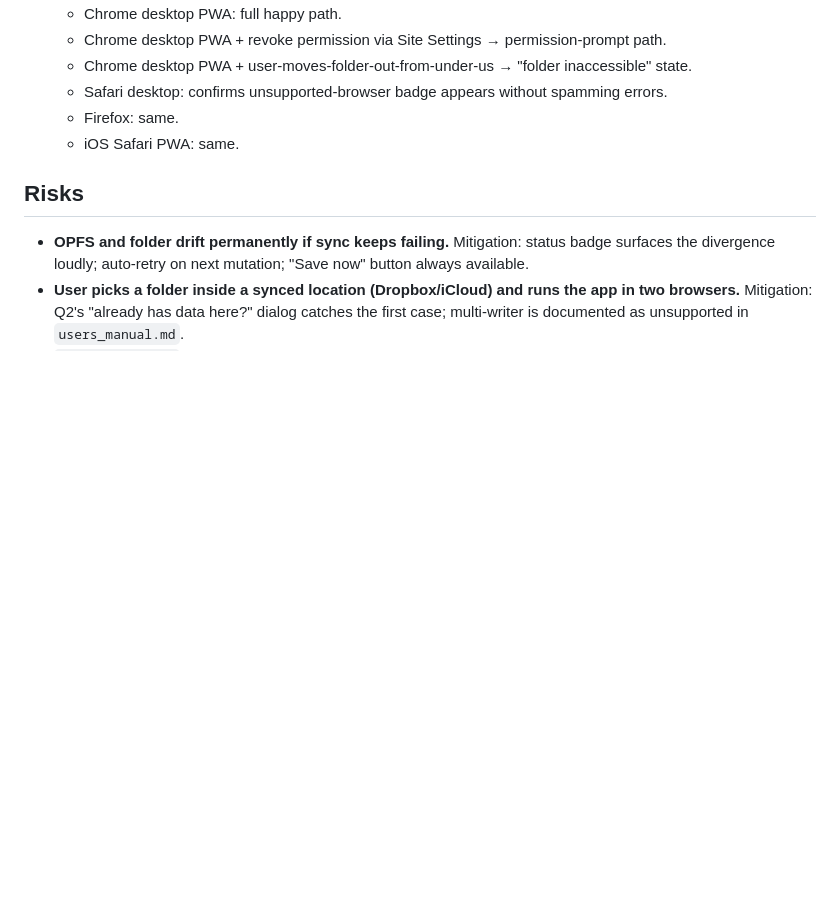
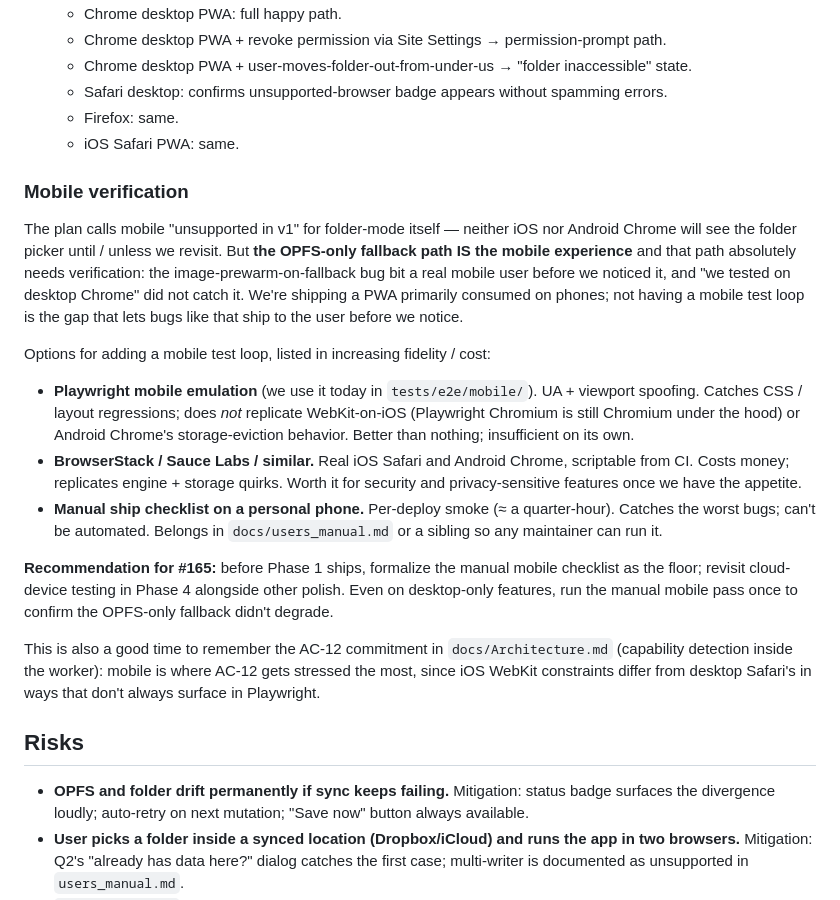
Before and after one commit to richbodo/fellows_local_db, a Markdown page: plans/user_folder_storage.md, the part around one of its changes. Rendered like a GitHub page; blank space fills up the shorter version.

```diff
--- a/plans/user_folder_storage.md
+++ b/plans/user_folder_storage.md
@@ -273,6 +299,20 @@ Settings UI calls it: data folder? backup folder? sync folder? save folder? Wort
   - Firefox: same.
   - iOS Safari PWA: same.
 
+### Mobile verification
+
+The plan calls mobile "unsupported in v1" for folder-mode itself — neither iOS nor Android Chrome will see the folder picker until / unless we revisit. But **the OPFS-only fallback path IS the mobile experience** and that path absolutely needs verification: the image-prewarm-on-fallback bug bit a real mobile user before we noticed it, and "we tested on desktop Chrome" did not catch it. We're shipping a PWA primarily consumed on phones; not having a mobile test loop is the gap that lets bugs like that ship to the user before we notice.
+
+Options for adding a mobile test loop, listed in increasing fidelity / cost:
+
+- **Playwright mobile emulation** (we use it today in `tests/e2e/mobile/`). UA + viewport spoofing. Catches CSS / layout regressions; does *not* replicate WebKit-on-iOS (Playwright Chromium is still Chromium under the hood) or Android Chrome's storage-eviction behavior. Better than nothing; insufficient on its own.
+- **BrowserStack / Sauce Labs / similar.** Real iOS Safari and Android Chrome, scriptable from CI. Costs money; replicates engine + storage quirks. Worth it for security and privacy-sensitive features once we have the appetite.
+- **Manual ship checklist on a personal phone.** Per-deploy smoke (≈ a quarter-hour). Catches the worst bugs; can't be automated. Belongs in `docs/users_manual.md` or a sibling so any maintainer can run it.
+
+**Recommendation for #165:** before Phase 1 ships, formalize the manual mobile checklist as the floor; revisit cloud-device testing in Phase 4 alongside other polish. Even on desktop-only features, run the manual mobile pass once to confirm the OPFS-only fallback didn't degrade.
+
+This is also a good time to remember the AC-12 commitment in `docs/Architecture.md` (capability detection inside the worker): mobile is where AC-12 gets stressed the most, since iOS WebKit constraints differ from desktop Safari's in ways that don't always surface in Playwright.
+
 ## Risks
 
 - **OPFS and folder drift permanently if sync keeps failing.** Mitigation: status badge surfaces the divergence loudly; auto-retry on next mutation; "Save now" button always available.
```
Also changed, not shown: other parts of plans/user_folder_storage.md (+26 -0 lines).
